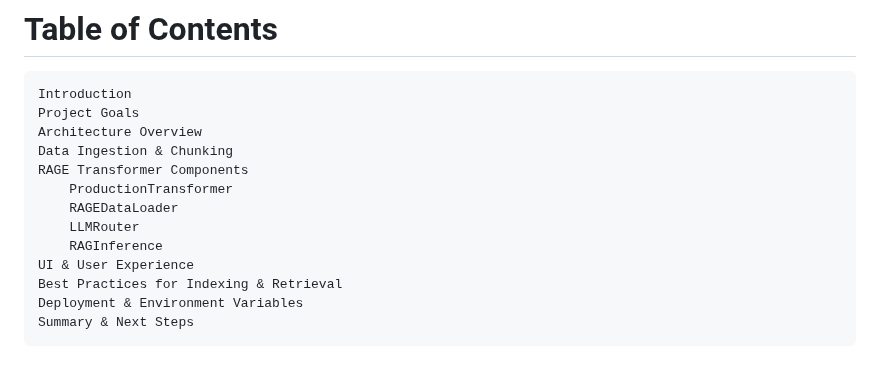
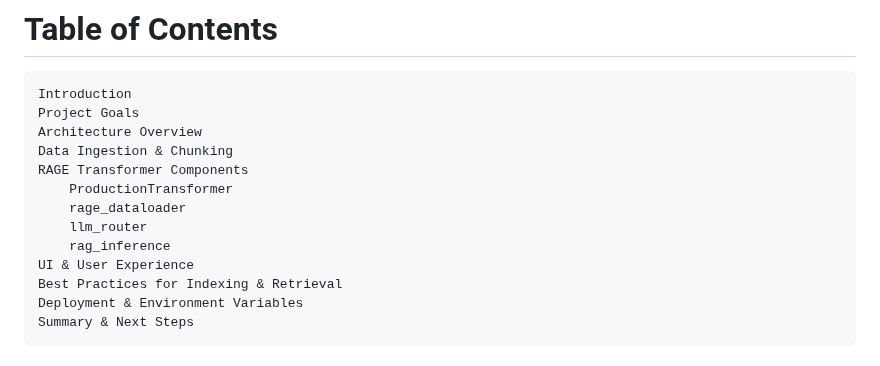
Before and after one commit to GATERAGE/neuralnet, a Markdown page: README.md, the part around the change. Drawn GitHub-style.

```diff
--- a/README.md
+++ b/README.md
@@ -34,9 +34,9 @@ The ingestion results and final inference outputs are saved in a `memory/` folde
     Data Ingestion & Chunking
     RAGE Transformer Components
         ProductionTransformer
-        RAGEDataLoader
-        LLMRouter
-        RAGInference
+        rage_dataloader
+        llm_router
+        rag_inference
     UI & User Experience
     Best Practices for Indexing & Retrieval
     Deployment & Environment Variables
```
